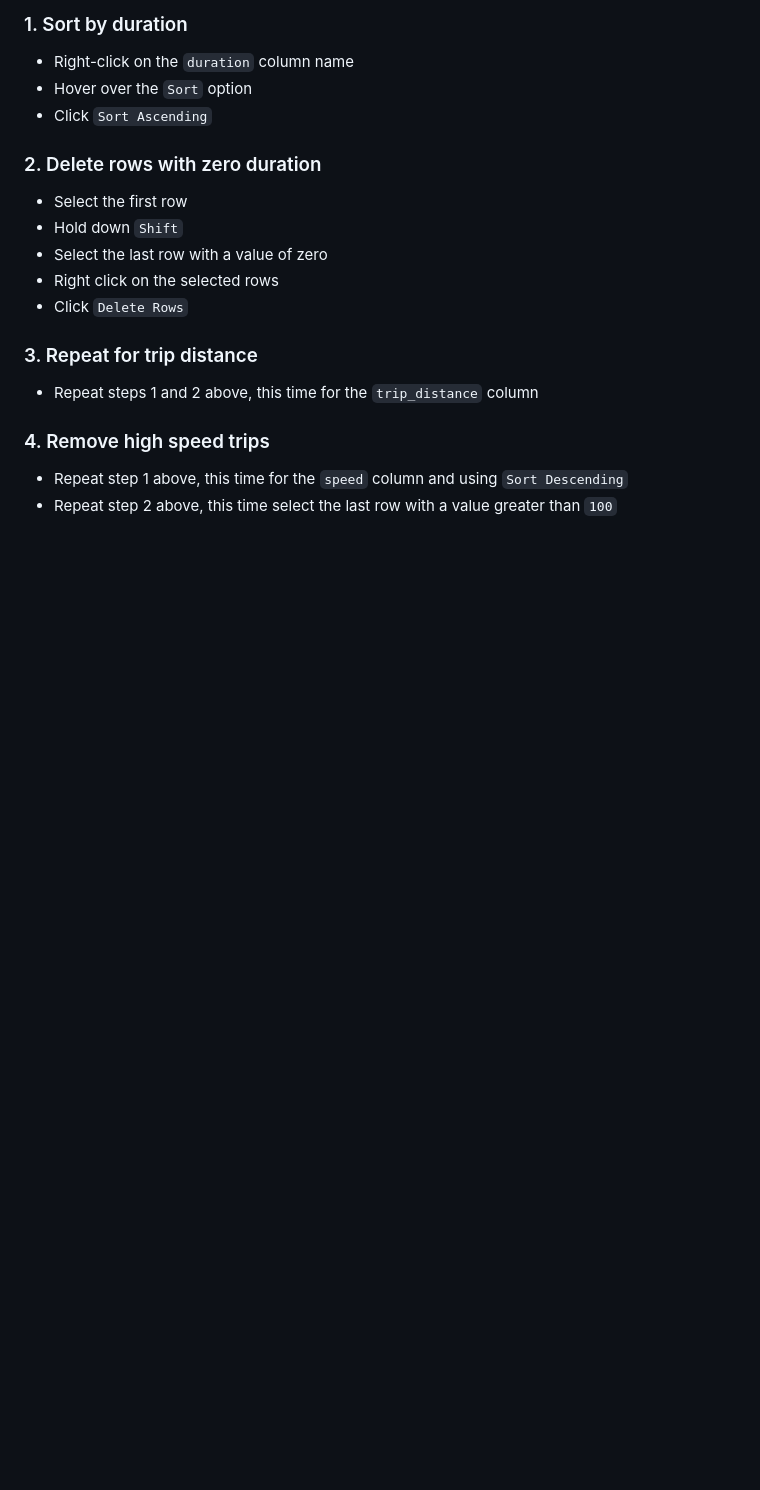
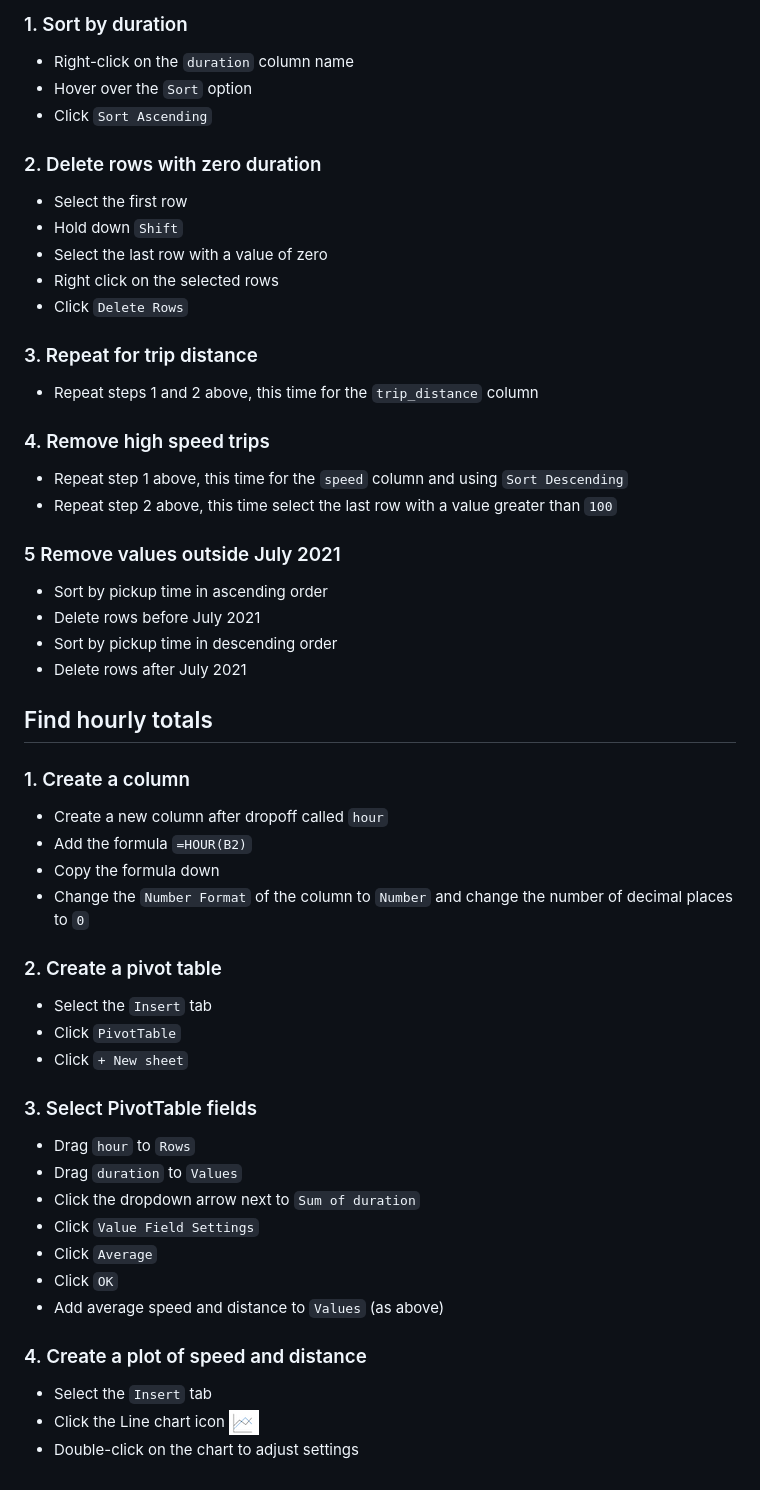
Before and after one commit to NICD-UK/dis-code-or-no-code, a Markdown page: excel_instructions.md, the part around the change. Rendered like a GitHub page; pictures changed too: img/line_chart.png (added); blank space fills up the shorter version.

Commit message:
Hourly totals

```diff
--- a/excel_instructions.md
+++ b/excel_instructions.md
@@ -82,3 +82,41 @@ Notice that there are some rows which have a duration or trip distance of zero,
 
 - Repeat step 1 above, this time for the `speed` column and using `Sort Descending`
 - Repeat step 2 above, this time select the last row with a value greater than `100`
+
+### 5 Remove values outside July 2021
+
+- Sort by pickup time in ascending order
+- Delete rows before July 2021
+- Sort by pickup time in descending order
+- Delete rows after July 2021
+
+## Find hourly totals
+
+### 1. Create a column
+
+- Create a new column after dropoff called `hour`
+- Add the formula `=HOUR(B2)`
+- Copy the formula down
+- Change the `Number Format` of the column to `Number` and change the number of decimal places to `0`
+
+### 2. Create a pivot table
+
+- Select the `Insert` tab
+- Click `PivotTable`
+- Click `+ New sheet`
+
+### 3. Select PivotTable fields
+
+- Drag `hour` to `Rows`
+- Drag `duration` to `Values`
+- Click the dropdown arrow next to `Sum of duration`
+- Click `Value Field Settings`
+- Click `Average`
+- Click `OK`
+- Add average speed and distance to `Values` (as above)
+
+### 4. Create a plot of speed and distance
+
+- Select the `Insert` tab
+- Click the Line chart icon ![](img/line_chart.png)
+- Double-click on the chart to adjust settings
```
Also changed, not shown: 1 other file.
